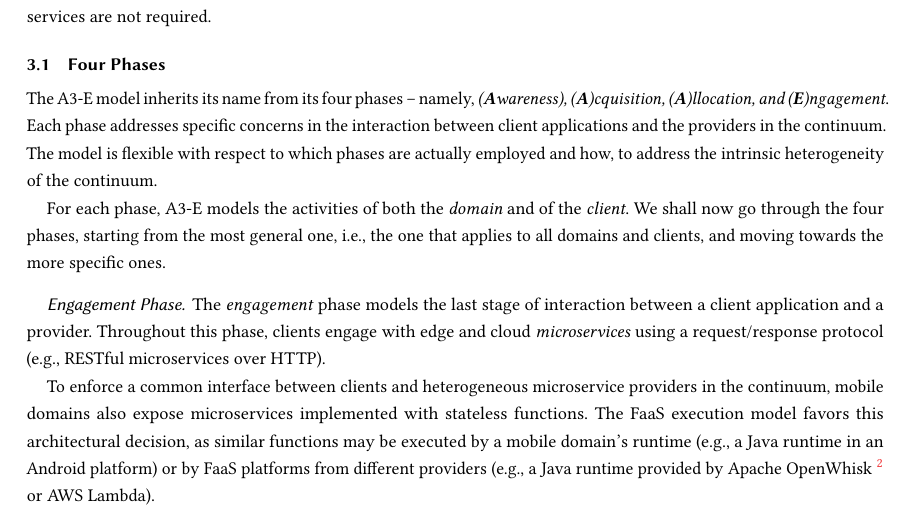
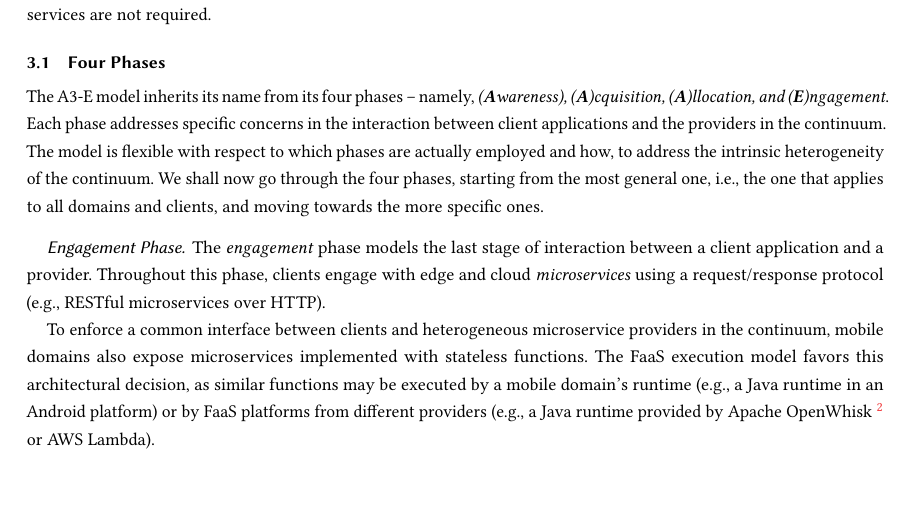
Before and after one commit to danilomendonca/acm-toit-continuum, a LaTeX paper (main.tex, which reads sections/proposal.tex): part of page 7 of 23, cut so that both start at the same text, the shorter picture padded with empty space. Compiled offline with pdfLaTeX.

Commit message:
reordering of proposal

```diff
--- a/sections/proposal.tex
+++ b/sections/proposal.tex
@@ -56,9 +56,7 @@ Furthermore, the client-side AR application captures scenes from the glasses' ca
 
 \subsection{Four Phases}
 
-The A3-E model inherits its name from its four phases -- namely, \textit{(\textbf{A}wareness), (\textbf{A})cquisition, (\textbf{A})llocation, and (\textbf{E})ngagement}. Each phase addresses specific concerns in the interaction between client applications and the providers in the continuum. The model is flexible with respect to which phases are actually employed and how, to address the intrinsic heterogeneity of the continuum.
-
-For each phase, A3-E models the activities of both the \textit{domain} and of the \textit{client}. We shall now go through the four phases, starting from the most general one, i.e., the one that applies to all domains and clients, and moving towards the more specific ones.
+The A3-E model inherits its name from its four phases -- namely, \textit{(\textbf{A}wareness), (\textbf{A})cquisition, (\textbf{A})llocation, and (\textbf{E})ngagement}. Each phase addresses specific concerns in the interaction between client applications and the providers in the continuum. The model is flexible with respect to which phases are actually employed and how, to address the intrinsic heterogeneity of the continuum. We shall now go through the four phases, starting from the most general one, i.e., the one that applies to all domains and clients, and moving towards the more specific ones.
 
 %Keep in mind that in certain domains, one or more phases might not be employed.
 
```
